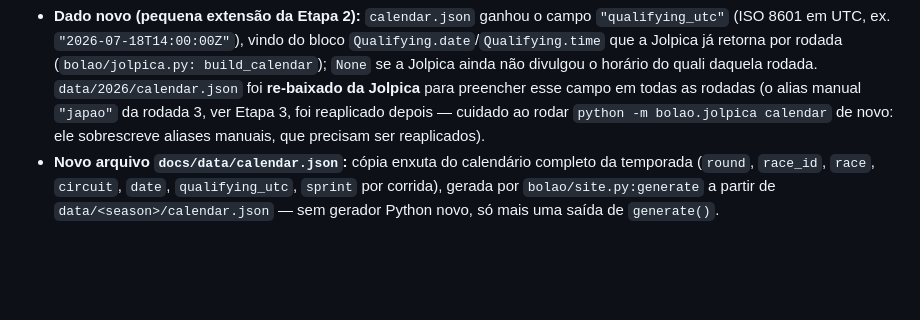
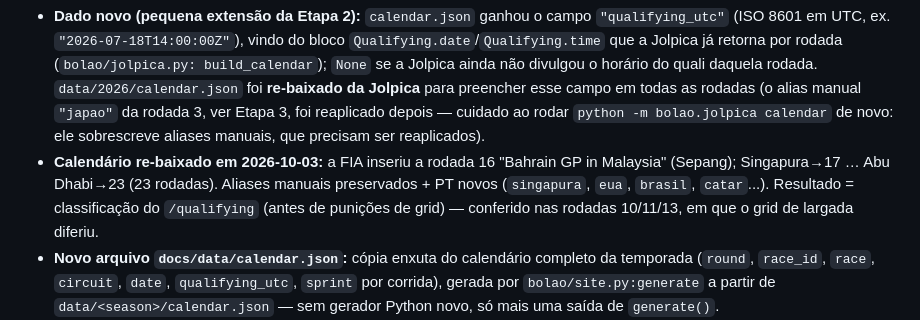
Before and after one commit to gfvdata-web/page-bolao-formula1, a Markdown page: CONTEXTO.md, the part around the change. Rendered like a GitHub page; blank space fills up the shorter version.

Commit message:
Etapa 5: atualiza calendário 2026 (nova rodada 16 Bahrain in Malaysia) + aliases PT
Co-Authored-By: Claude Opus 5.5 <noreply@anthropic.com>

```diff
--- a/CONTEXTO.md
+++ b/CONTEXTO.md
@@ -426,6 +426,11 @@ cards de última/próxima corrida.**
   (o alias manual `"japao"` da rodada 3, ver Etapa 3, foi reaplicado depois —
   cuidado ao rodar `python -m bolao.jolpica calendar` de novo: ele sobrescreve
   aliases manuais, que precisam ser reaplicados).
+- **Calendário re-baixado em 2026-10-03:** a FIA inseriu a rodada 16 "Bahrain
+  GP in Malaysia" (Sepang); Singapura→17 … Abu Dhabi→23 (23 rodadas). Aliases
+  manuais preservados + PT novos (`singapura`, `eua`, `brasil`, `catar`...).
+  Resultado = classificação do `/qualifying` (antes de punições de grid) —
+  conferido nas rodadas 10/11/13, em que o grid de largada diferiu.
 - **Novo arquivo `docs/data/calendar.json`:** cópia enxuta do calendário
   completo da temporada (`round`, `race_id`, `race`, `circuit`, `date`,
   `qualifying_utc`, `sprint` por corrida), gerada por `bolao/site.py:generate`
```
